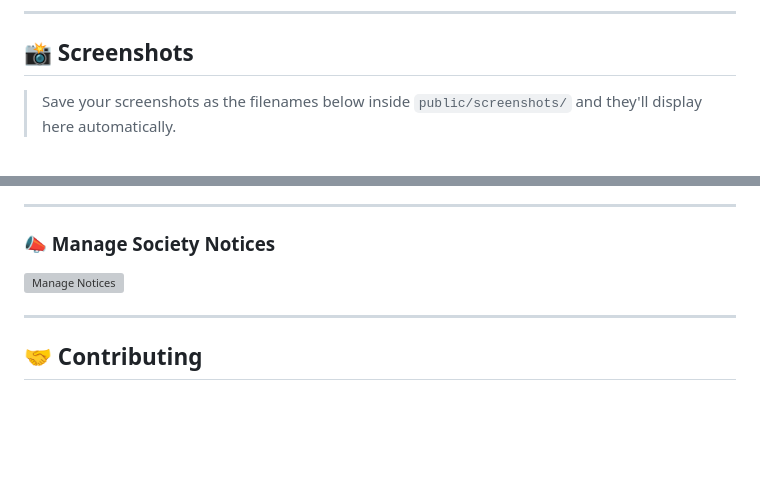
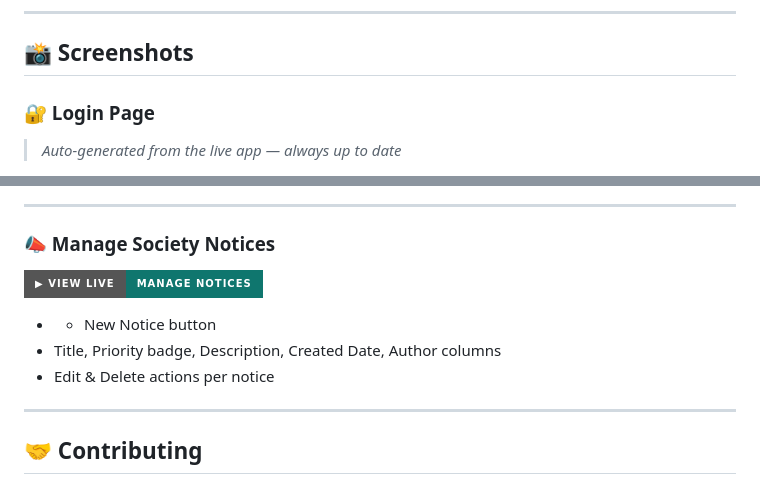
Before and after one commit to yaswanth1768/society-maintenance-tracker, a Markdown page: README.md, 2 parts joined by grey strips. Drawn GitHub-style; badges without logos; blank space fills up the shorter version; grey boxes are pictures that could not be loaded.

```diff
--- a/README.md
+++ b/README.md
@@ -221,5 +221,6 @@ vercel
 
 ## 📸 Screenshots
 
-> Save your screenshots as the filenames below inside `public/screenshots/` and they'll display here automatically.
+### 🔐 Login Page
+> *Auto-generated from the live app — always up to date*
 
@@ -264,7 +311,12 @@ vercel
 ---
 
 ### 📣 Manage Society Notices
-![Manage Notices](public/screenshots/09-manage-notices.png)
+
+[![View Notices](https://img.shields.io/badge/▶%20View%20Live-Manage%20Notices-0f766e?style=for-the-badge&logo=vercel&logoColor=white)](https://society-maintenance-track.vercel.app/#/admin/notices)
+
+- + New Notice button
+- Title, Priority badge, Description, Created Date, Author columns
+- Edit & Delete actions per notice
 
 ---
 
```
Also changed, not shown: other parts of README.md (+56 -10 lines).
